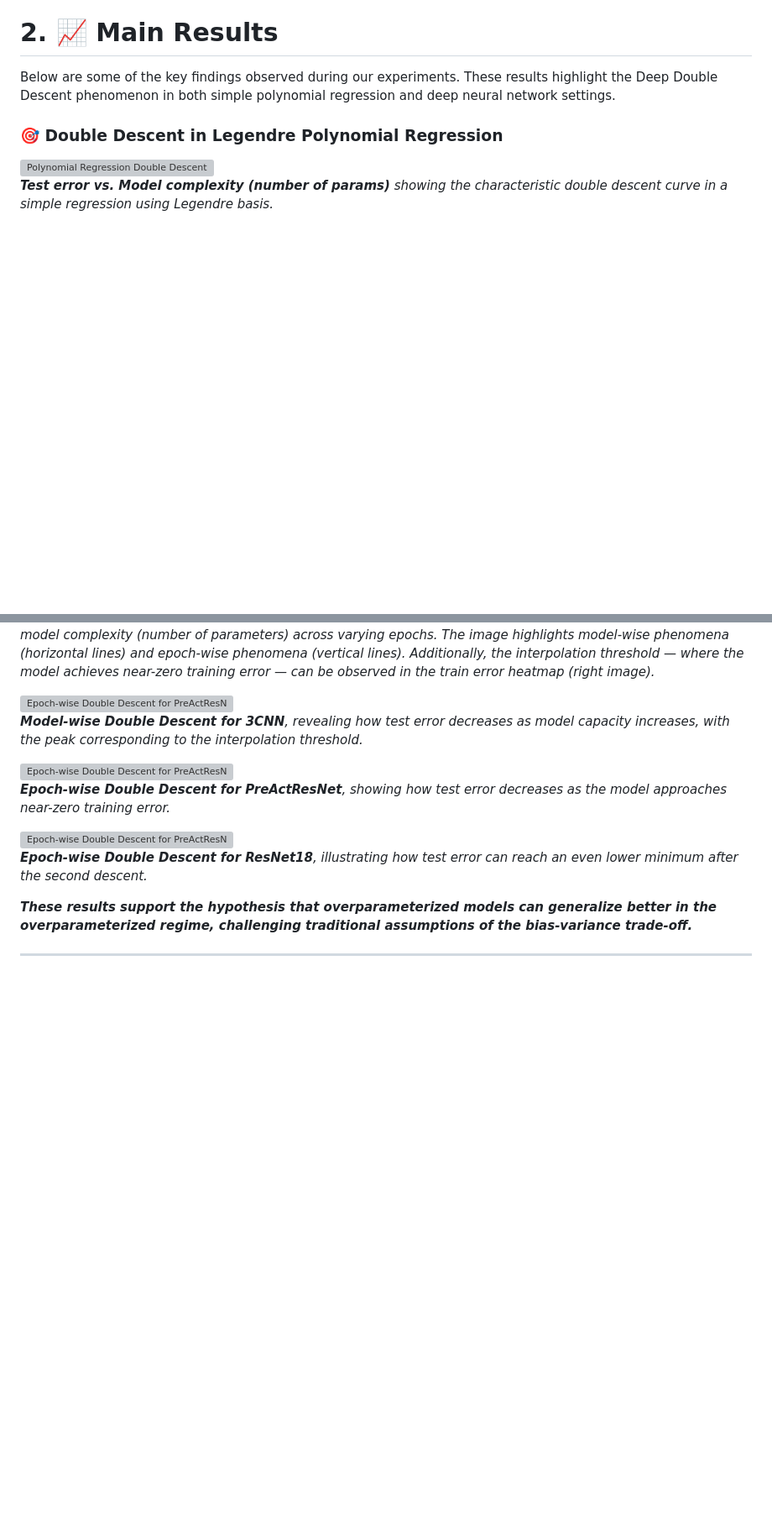
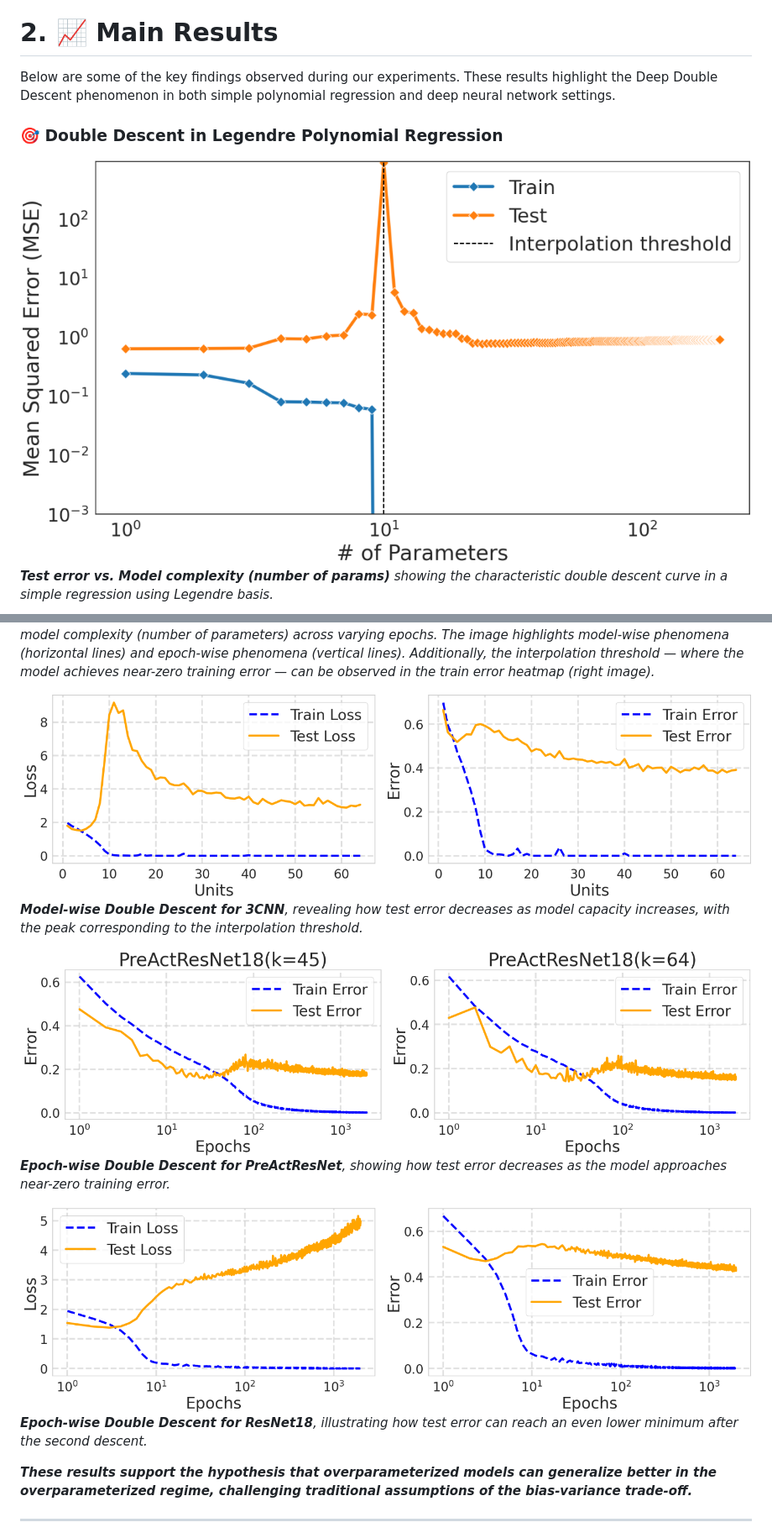
Before and after one commit to jantonioruiz/Deep-Double-Descent, a Markdown page: README.md, 2 parts joined by grey strips. Shown: that part at 84% size. Drawn GitHub-style; blank space fills up the shorter version; grey boxes are pictures that could not be loaded.

Commit message:
docs: update README to include experiment visuals

```diff
--- a/README.md
+++ b/README.md
@@ -32,7 +32,7 @@ Below are some of the key findings observed during our experiments. These result
 ### 🎯 Double Descent in Legendre Polynomial Regression
 
 <div style="text-align: center;">
-  <img src="LaTex/img/experiments/legendre1DDD.png" alt="Polynomial Regression Double Descent" style="width: 95%;"/>
+  <img src="img/legendre1DDD.png" alt="Polynomial Regression Double Descent" style="width: 95%;"/>
   <p><em><strong>Test error vs. Model complexity (number of params)</strong> showing the characteristic double descent curve in a simple regression using Legendre basis.</em></p>
 </div>
 
@@ -55,17 +55,17 @@ Below are some of the key findings observed during our experiments. These result
 </div>
 
 <div style="text-align: center;">
-  <img src="LaTex/img/experiments/modelwisegh.png" alt="Epoch-wise Double Descent for PreActResNet" style="width: 95%;"/>
+  <img src="img/modelwisegh.png" alt="Epoch-wise Double Descent for PreActResNet" style="width: 95%;"/>
   <p><em><strong>Model-wise Double Descent for 3CNN</strong>, revealing how test error decreases as model capacity increases, with the peak corresponding to the interpolation threshold.</em></p>
 </div>
 
 <div style="text-align: center;">
-  <img src="LaTex/img/experiments/epoch-wisePreActResNet18(45,64).png" alt="Epoch-wise Double Descent for PreActResNet" style="width: 95%;"/>
+  <img src="img/epoch-wisePreActResNet18(45,64).png" alt="Epoch-wise Double Descent for PreActResNet" style="width: 95%;"/>
   <p><em><strong>Epoch-wise Double Descent for PreActResNet</strong>, showing how test error decreases as the model approaches near-zero training error.</em></p>
 </div>
 
 <div style="text-align: center;">
-  <img src="LaTex/img/experiments/epochwisegh.png" alt="Epoch-wise Double Descent for PreActResNet" style="width: 95%;"/>
+  <img src="img/epochwisegh.png" alt="Epoch-wise Double Descent for PreActResNet" style="width: 95%;"/>
   <p><em><strong>Epoch-wise Double Descent for ResNet18</strong>, illustrating how test error can reach an even lower minimum after the second descent.</em></p>
 </div>
 
```
Also changed, not shown: other parts of README.md (+5 -4 lines).
